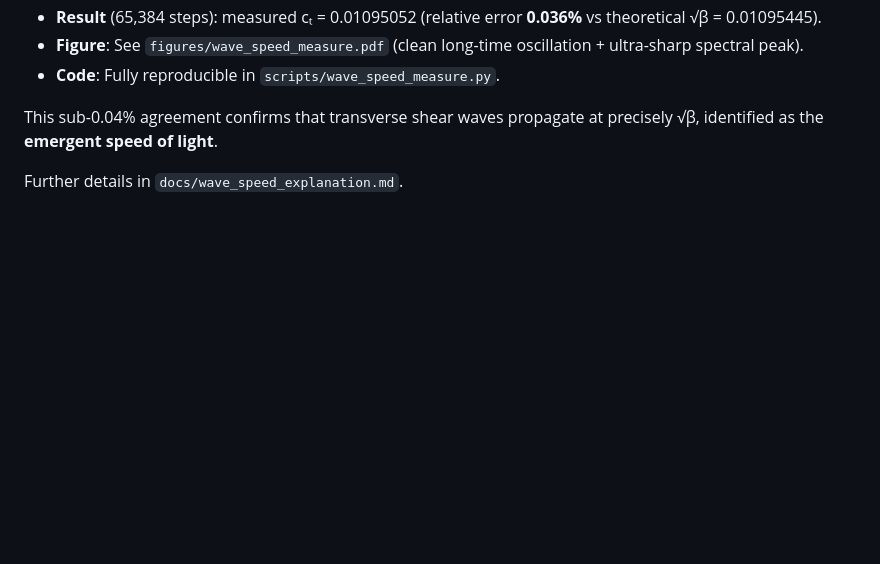
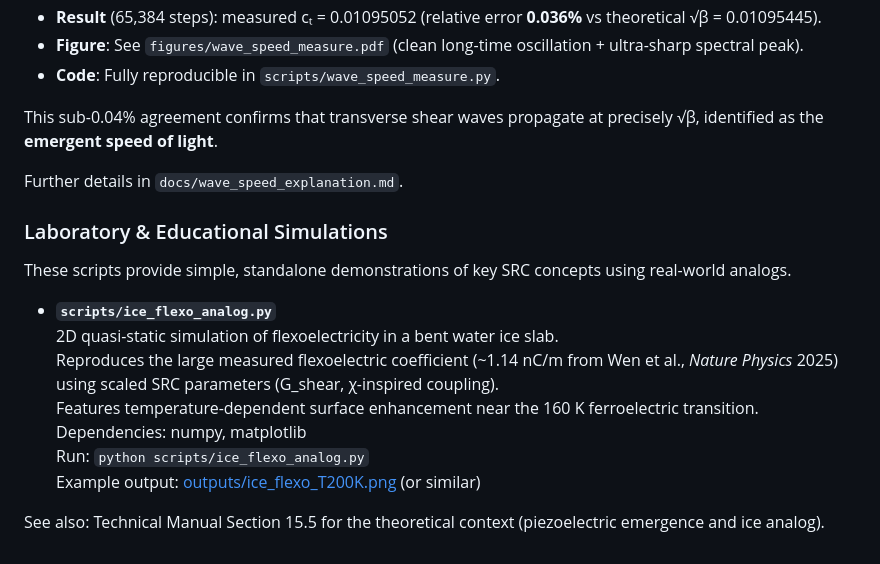
Before and after one commit to warpXspeed/scalar-relaxation-cosmology, a Markdown page: README.md, the part around the change. GitHub-like rendering; blank space fills up the shorter version.

Commit message:
Add laboratory & educational simulations section to README
Added section on laboratory and educational simulations with details on the ice flexoelectricity script.

```diff
--- a/README.md
+++ b/README.md
@@ -45,3 +45,17 @@ Linearised perturbations show that transverse (shear) modes propagate with **exa
 This sub-0.04% agreement confirms that transverse shear waves propagate at precisely √β, identified as the **emergent speed of light**.
 
 Further details in `docs/wave_speed_explanation.md`.
+
+### Laboratory & Educational Simulations
+
+These scripts provide simple, standalone demonstrations of key SRC concepts using real-world analogs.
+
+- **`scripts/ice_flexo_analog.py`**
+  2D quasi-static simulation of flexoelectricity in a bent water ice slab.
+  Reproduces the large measured flexoelectric coefficient (~1.14 nC/m from Wen et al., *Nature Physics* 2025) using scaled SRC parameters (G_shear, χ-inspired coupling).
+  Features temperature-dependent surface enhancement near the 160 K ferroelectric transition.
+  Dependencies: numpy, matplotlib
+  Run: `python scripts/ice_flexo_analog.py`
+  Example output: [outputs/ice_flexo_T200K.png](outputs/ice_flexo_T200K.png) (or similar)
+
+See also: Technical Manual Section 15.5 for the theoretical context (piezoelectric emergence and ice analog).
```
